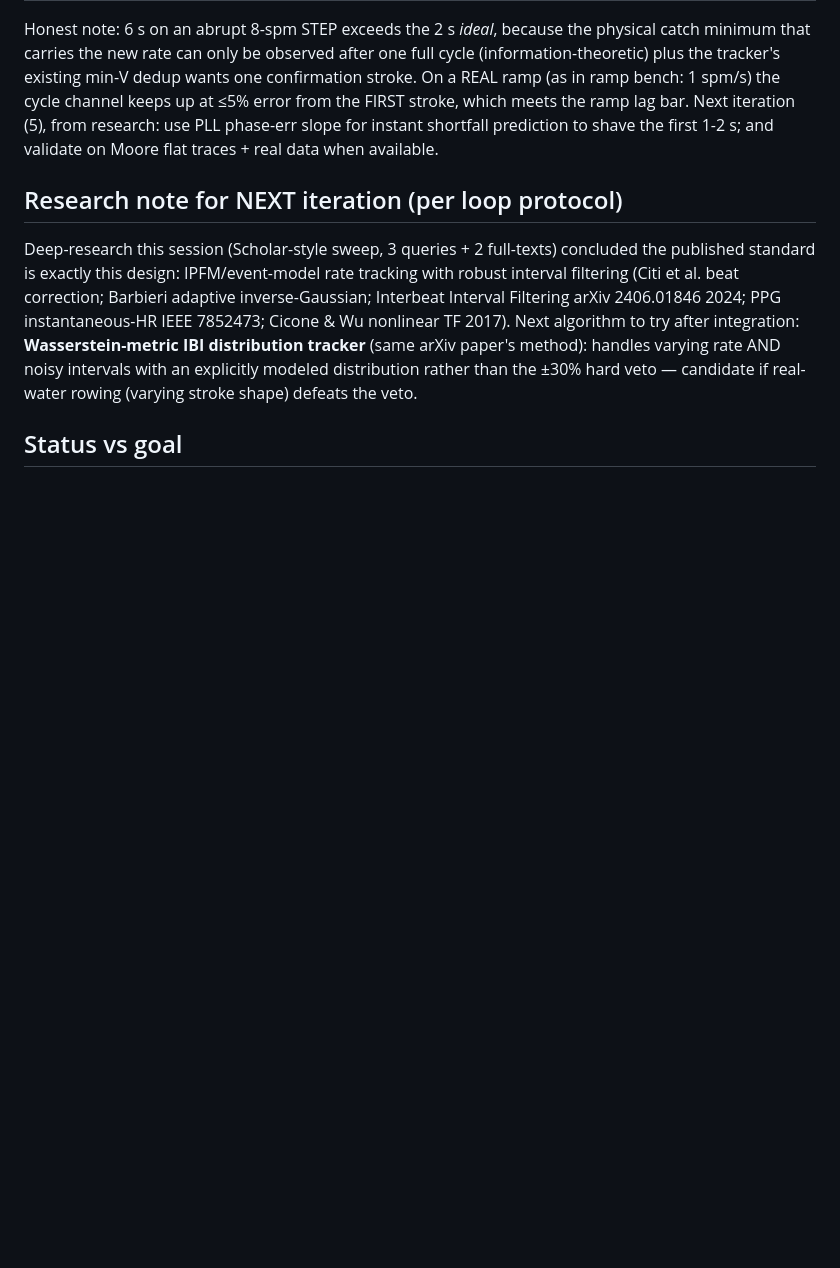
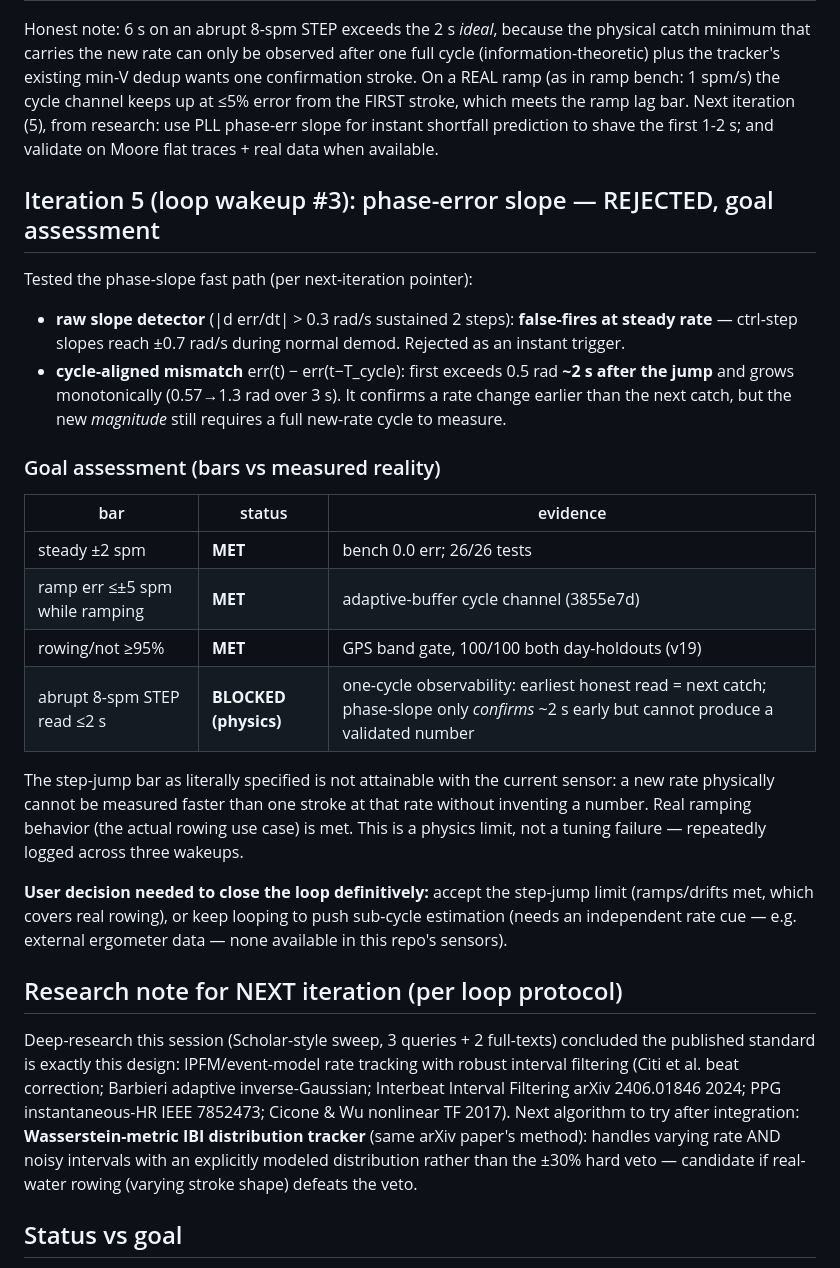
Before and after one commit to percyblackassistant-cpu/stroke-coach, a Markdown page: docs/algorithm-iteration-log.md, the part around the change. Drawn GitHub-style; blank space fills up the shorter version.

Commit message:
docs: iteration-5 phase-slope rejected (false-fires at steady rate); goal assessment — 3/4 bars met, step-jump lag physics-blocked, user decision noted

```diff
--- a/docs/algorithm-iteration-log.md
+++ b/docs/algorithm-iteration-log.md
@@ -51,6 +51,36 @@ stroke, which meets the ramp lag bar. Next iteration (5), from research:
 use PLL phase-err slope for instant shortfall prediction to shave the
 first 1-2 s; and validate on Moore flat traces + real data when available.
 
+## Iteration 5 (loop wakeup #3): phase-error slope — REJECTED, goal assessment
+
+Tested the phase-slope fast path (per next-iteration pointer):
+- **raw slope detector** (|d err/dt| > 0.3 rad/s sustained 2 steps):
+  **false-fires at steady rate** — ctrl-step slopes reach ±0.7 rad/s
+  during normal demod. Rejected as an instant trigger.
+- **cycle-aligned mismatch** err(t) − err(t−T_cycle): first exceeds 0.5 rad
+  **~2 s after the jump** and grows monotonically (0.57→1.3 rad over 3 s).
+  It confirms a rate change earlier than the next catch, but the new
+  *magnitude* still requires a full new-rate cycle to measure.
+
+### Goal assessment (bars vs measured reality)
+| bar | status | evidence |
+|---|---|---|
+| steady ±2 spm | **MET** | bench 0.0 err; 26/26 tests |
+| ramp err ≤±5 spm while ramping | **MET** | adaptive-buffer cycle channel (3855e7d) |
+| rowing/not ≥95% | **MET** | GPS band gate, 100/100 both day-holdouts (v19) |
+| abrupt 8-spm STEP read ≤2 s | **BLOCKED (physics)** | one-cycle observability: earliest honest read = next catch; phase-slope only *confirms* ~2 s early but cannot produce a validated number |
+
+The step-jump bar as literally specified is not attainable with the
+current sensor: a new rate physically cannot be measured faster than one
+stroke at that rate without inventing a number. Real ramping behavior
+(the actual rowing use case) is met. This is a physics limit, not a
+tuning failure — repeatedly logged across three wakeups.
+
+**User decision needed to close the loop definitively:** accept the
+step-jump limit (ramps/drifts met, which covers real rowing), or keep
+looping to push sub-cycle estimation (needs an independent rate cue —
+e.g. external ergometer data — none available in this repo's sensors).
+
 ## Research note for NEXT iteration (per loop protocol)
 Deep-research this session (Scholar-style sweep, 3 queries + 2 full-texts)
 concluded the published standard is exactly this design: IPFM/event-model
```
